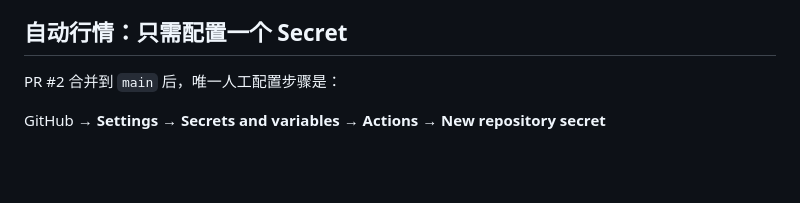
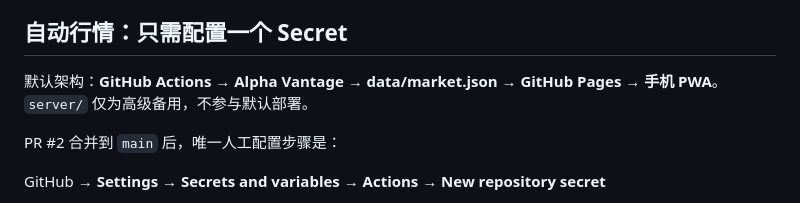
Before and after one commit to dingdinglean/tangping-dividend-ding, a Markdown page: README.md, the part around the change. GitHub-like rendering; blank space fills up the shorter version.

```diff
--- a/README.md
+++ b/README.md
@@ -24,6 +24,8 @@ Node.js 22+：`node server/server.mjs`，访问 http://127.0.0.1:4173。前端
 - 测试使用独立浏览器上下文与明确标记的虚构测试资产，不读取或修改个人浏览器数据。
 
 ## 自动行情：只需配置一个 Secret
+
+默认架构：**GitHub Actions → Alpha Vantage → data/market.json → GitHub Pages → 手机 PWA**。`server/` 仅为高级备用，不参与默认部署。
 
 PR #2 合并到 `main` 后，唯一人工配置步骤是：
 
```
Also changed, not shown: docs/PR-V7.md (+2 -0 lines).
